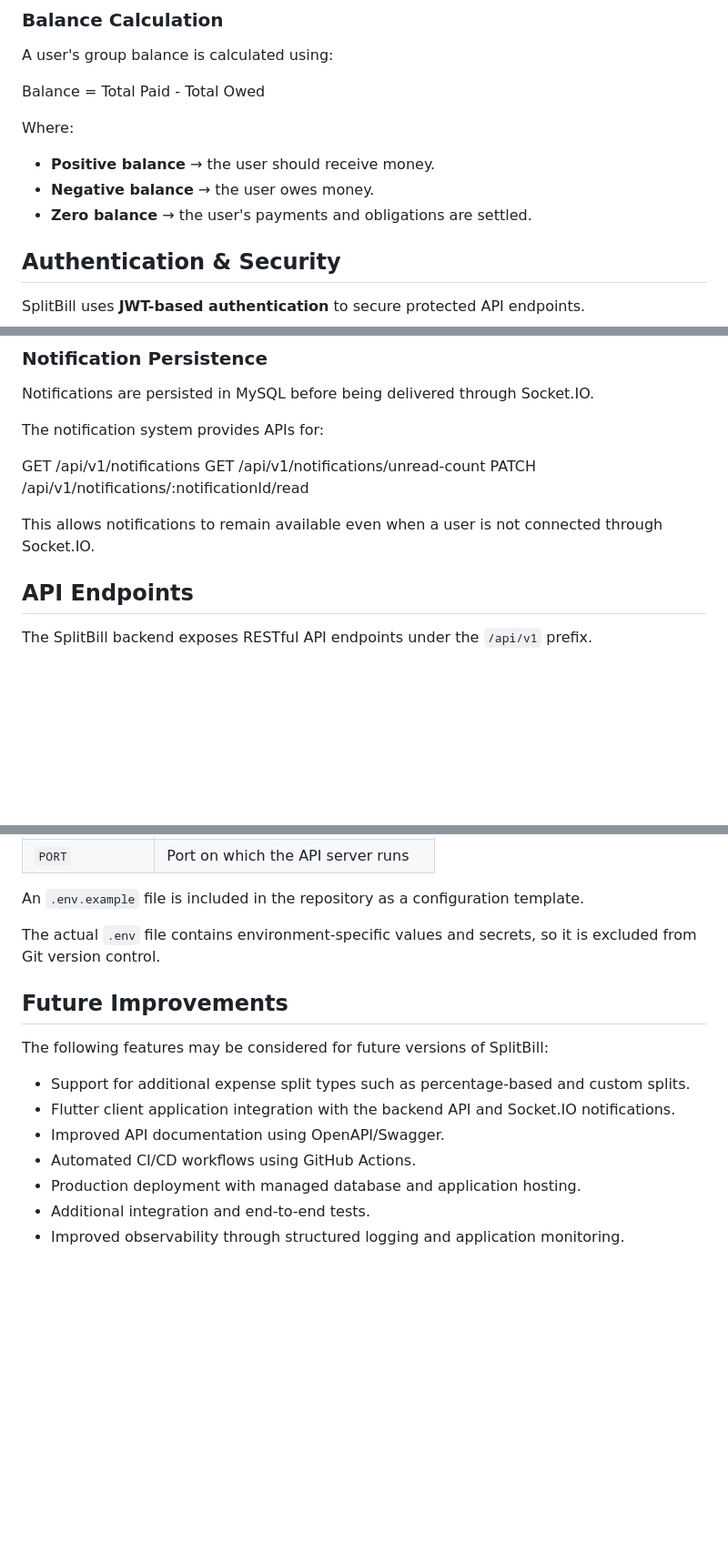
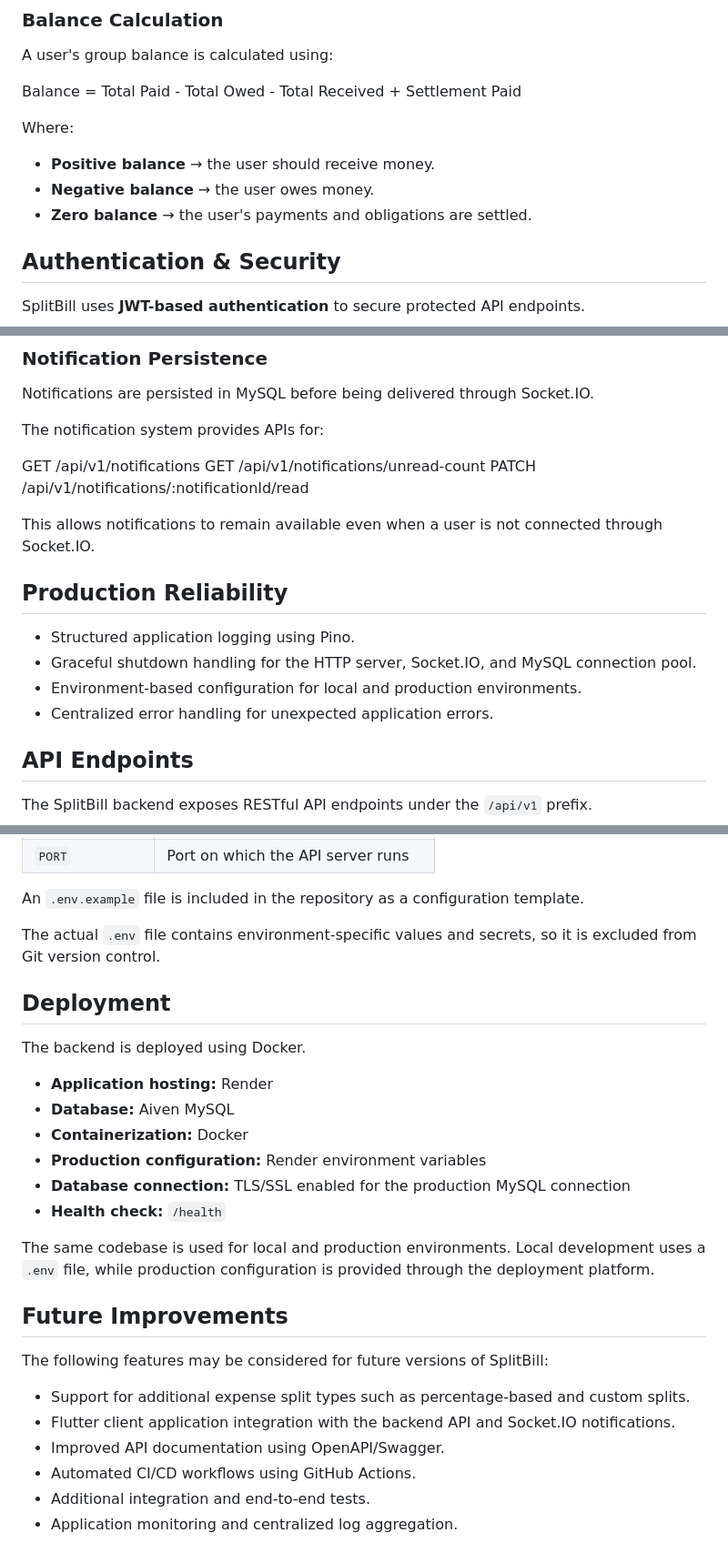
Before and after one commit to gsshakthivel/splitbill, a Markdown page: README.md, 3 parts joined by grey strips. Shown at 91% size. Drawn GitHub-style; blank space fills up the shorter version.

Commit message:
docs: update project documentation

```diff
--- a/README.md
+++ b/README.md
@@ -279,13 +279,13 @@ users
 
 A user's group balance is calculated using:
 
-Balance = Total Paid - Total Owed
+Balance = Total Paid - Total Owed - Total Received + Settlement Paid
 
 Where:
 
-* **Positive balance** → the user should receive money.
-* **Negative balance** → the user owes money.
-* **Zero balance** → the user's payments and obligations are settled.
+- **Positive balance** → the user should receive money.
+- **Negative balance** → the user owes money.
+- **Zero balance** → the user's payments and obligations are settled.
 
 
 ## Authentication & Security
@@ -451,6 +451,14 @@ GET   /api/v1/notifications/unread-count
 PATCH /api/v1/notifications/:notificationId/read
 
 This allows notifications to remain available even when a user is not connected through Socket.IO.
+
+
+## Production Reliability
+
+- Structured application logging using Pino.
+- Graceful shutdown handling for the HTTP server, Socket.IO, and MySQL connection pool.
+- Environment-based configuration for local and production environments.
+- Centralized error handling for unexpected application errors.
 
 
 ## API Endpoints
@@ -764,6 +772,20 @@ An `.env.example` file is included in the repository as a configuration template
 The actual `.env` file contains environment-specific values and secrets, so it is excluded from Git version control.
 
 
+## Deployment
+
+The backend is deployed using Docker.
+
+- **Application hosting:** Render
+- **Database:** Aiven MySQL
+- **Containerization:** Docker
+- **Production configuration:** Render environment variables
+- **Database connection:** TLS/SSL enabled for the production MySQL connection
+- **Health check:** `/health`
+
+The same codebase is used for local and production environments. Local development uses a `.env` file, while production configuration is provided through the deployment platform.
+
+
 ## Future Improvements
 
 The following features may be considered for future versions of SplitBill:
@@ -772,6 +794,5 @@ The following features may be considered for future versions of SplitBill:
 * Flutter client application integration with the backend API and Socket.IO notifications.
 * Improved API documentation using OpenAPI/Swagger.
 * Automated CI/CD workflows using GitHub Actions.
-* Production deployment with managed database and application hosting.
 * Additional integration and end-to-end tests.
-* Improved observability through structured logging and application monitoring.
+* Application monitoring and centralized log aggregation.
```
